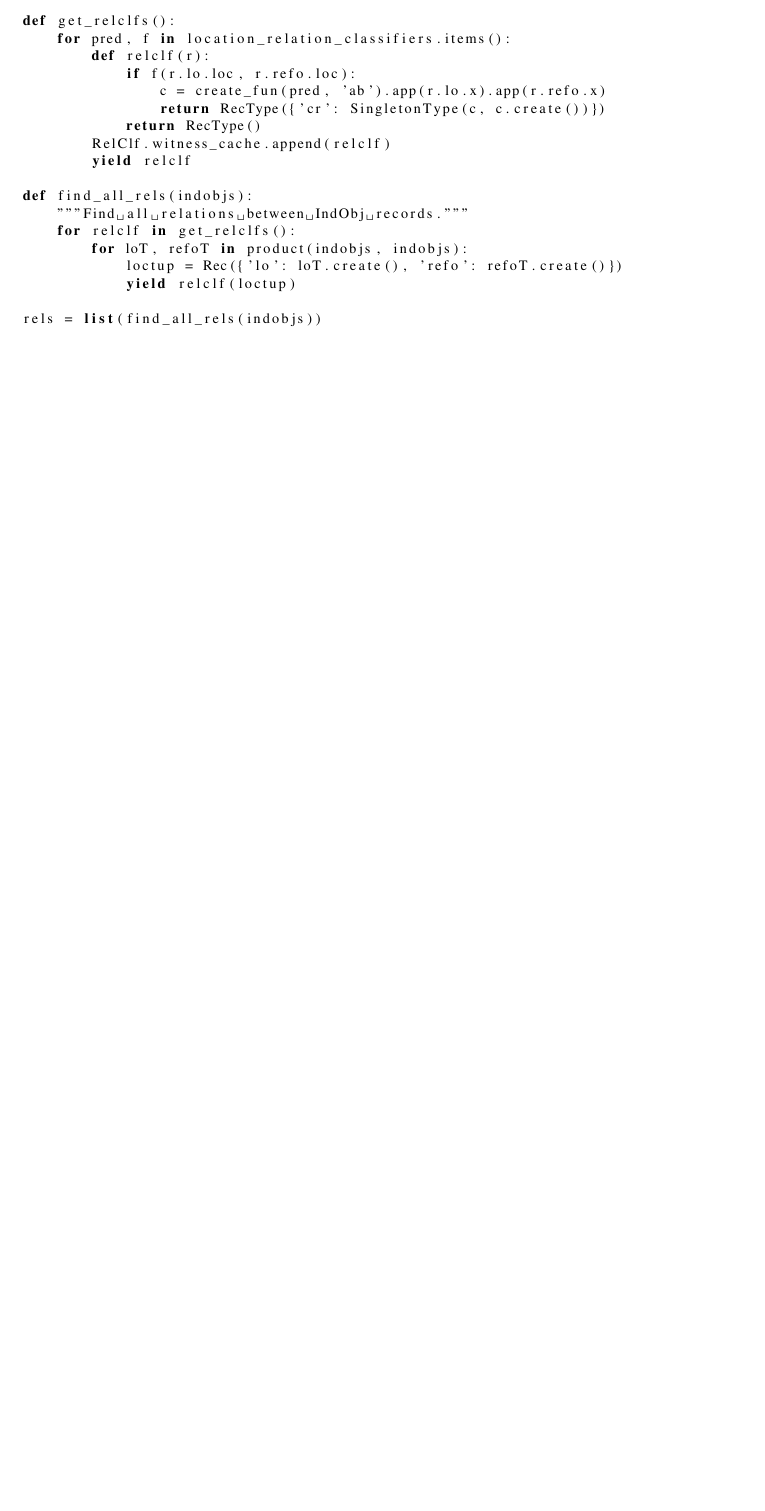
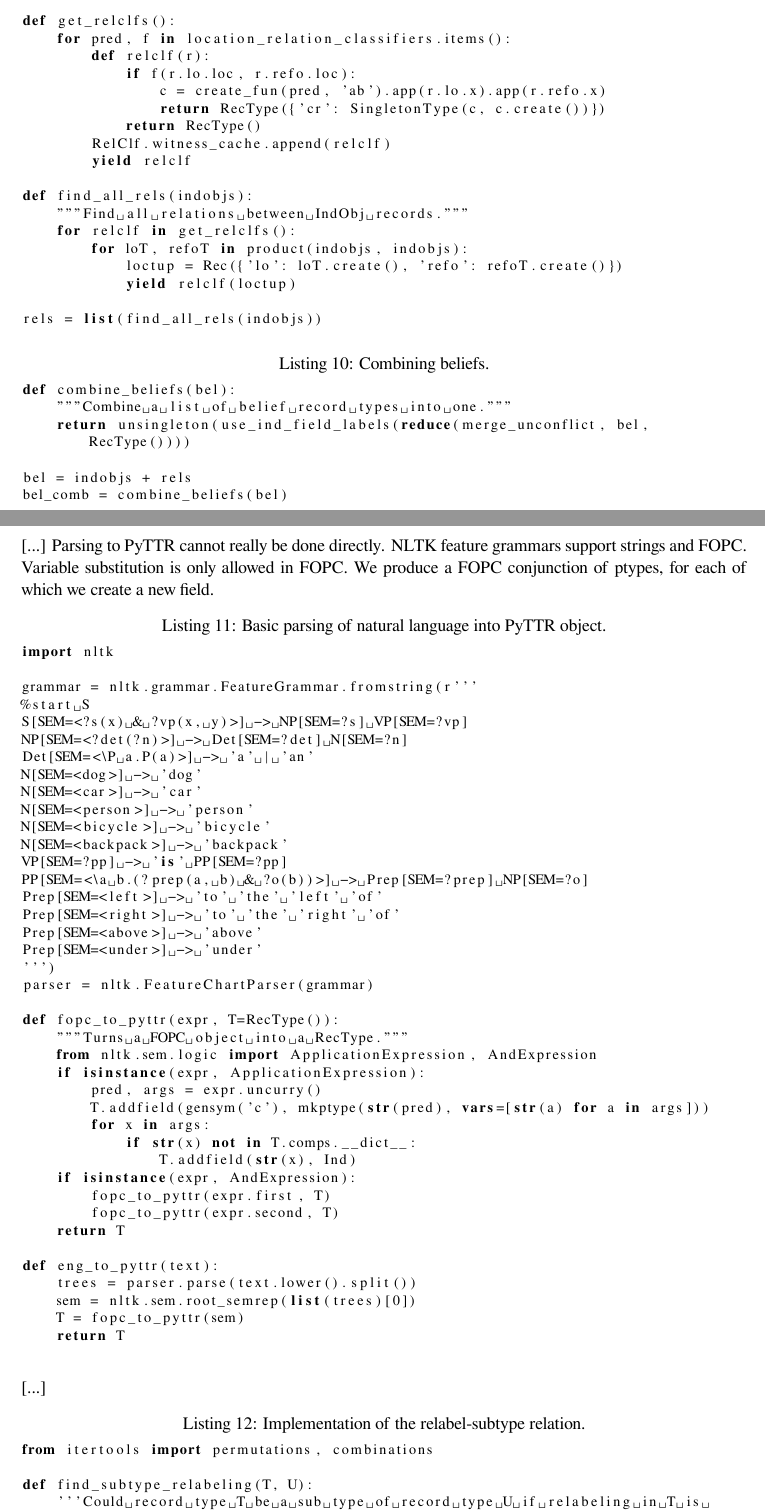
Before and after one commit to arildm/imagettr-thesis, a LaTeX document (imagettr.tex, which reads imagettr-results.tex): part of page 20 of 22 before the commit and two parts of pages 20 and 21 of 24 after it, the two joined at a grey line, cut so that both start at the same text, the shorter picture padded with empty space. Compiled offline with XeLaTeX; a missing font is replaced by an installed copy or a similar font.

Commit message:
Full Python code

```diff
--- a/imagettr-results.tex
+++ b/imagettr-results.tex
@@ -510,4 +510,66 @@ def find_all_rels(indobjs):
 rels = list(find_all_rels(indobjs))
 \end{lstlisting}
 
+\begin{lstlisting}[label=lst:bel, caption=Combining beliefs.]
+def combine_beliefs(bel):
+    """Combine a list of belief record types into one."""
+    return unsingleton(use_ind_field_labels(reduce(merge_unconflict, bel, RecType())))
 
+bel = indobjs + rels
+bel_comb = combine_beliefs(bel)
+\end{lstlisting}
+
+[...]
+ Parsing to PyTTR cannot really be done directly. NLTK feature grammars support strings and FOPC. Variable substitution is only allowed in FOPC. We produce a FOPC conjunction of ptypes, for each of which we create a new field.
+
+\begin{lstlisting}[label=lst:grammar, caption=Basic parsing of natural language into PyTTR object.]
+import nltk
+
+grammar = nltk.grammar.FeatureGrammar.fromstring(r'''
+%start S
+S[SEM=<?s(x) & ?vp(x, y)>] -> NP[SEM=?s] VP[SEM=?vp]
+NP[SEM=<?det(?n)>] -> Det[SEM=?det] N[SEM=?n]
+Det[SEM=<\P a.P(a)>] -> 'a' | 'an'
+N[SEM=<dog>] -> 'dog'
+N[SEM=<car>] -> 'car'
+N[SEM=<person>] -> 'person'
+N[SEM=<bicycle>] -> 'bicycle'
+N[SEM=<backpack>] -> 'backpack'
+VP[SEM=?pp] -> 'is' PP[SEM=?pp]
+PP[SEM=<\a b.(?prep(a, b) & ?o(b))>] -> Prep[SEM=?prep] NP[SEM=?o]
+Prep[SEM=<left>] -> 'to' 'the' 'left' 'of'
+Prep[SEM=<right>] -> 'to' 'the' 'right' 'of'
+Prep[SEM=<above>] -> 'above'
+Prep[SEM=<under>] -> 'under'
+''')
+parser = nltk.FeatureChartParser(grammar)
+
+def fopc_to_pyttr(expr, T=RecType()):
+    """Turns a FOPC object into a RecType."""
+    from nltk.sem.logic import ApplicationExpression, AndExpression
+    if isinstance(expr, ApplicationExpression):
+        pred, args = expr.uncurry()
+        T.addfield(gensym('c'), mkptype(str(pred), vars=[str(a) for a in args]))
+        for x in args:
+            if str(x) not in T.comps.__dict__:
+                T.addfield(str(x), Ind)
+    if isinstance(expr, AndExpression):
+        fopc_to_pyttr(expr.first, T)
+        fopc_to_pyttr(expr.second, T)
+    return T
+
+def eng_to_pyttr(text):
+    trees = parser.parse(text.lower().split())
+    sem = nltk.sem.root_semrep(list(trees)[0])
+    T = fopc_to_pyttr(sem)
+    return T
+\end{lstlisting}
+
+[...]
+
+\begin{lstlisting}[label=lst:subtyperlb, caption=Implementation of the relabel-subtype relation.]
+from itertools import permutations, combinations
+
+def find_subtype_relabeling(T, U):
+    '''Could record type T be a sub type of record type U if relabeling in T is allowed?'''
+    # Find possible relabelings for basic-type fields
```
Also changed, not shown: imagettr-bg.tex (+1 -1 lines), imagettr-results.tex (36 more changed lines).
